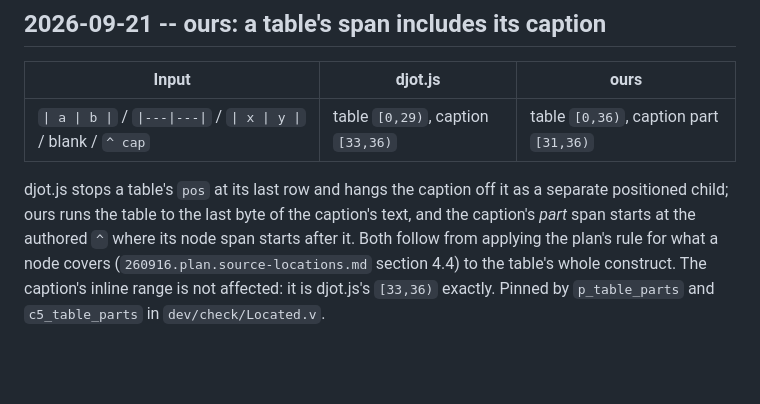
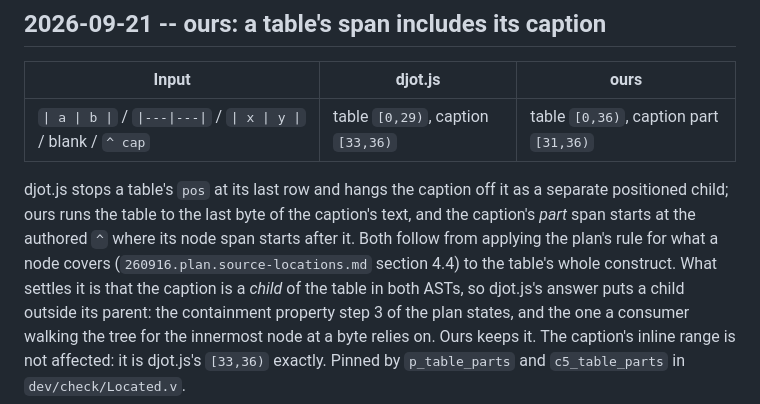
Before and after one commit to hon-gyu/djot.v, a Markdown page: .project/oracle-disagreements.md, the part around the change. Rendered like a GitHub page; blank space fills up the shorter version.

Commit message:
PROJ: say why the table span divergence is decided, not preferred
Ai-disclosure: autonomous

Ai-agent: anthropic/claude-opus-5

```diff
--- a/.project/oracle-disagreements.md
+++ b/.project/oracle-disagreements.md
@@ -1830,6 +1830,10 @@ of the caption's text, and the caption's *part* span starts at the
 authored `^` where its node span starts after it.  Both follow from
 applying the plan's rule for what a node covers
 (`260916.plan.source-locations.md` section 4.4) to the table's whole
-construct.  The caption's inline range is not affected: it is djot.js's
-`[33,36)` exactly.  Pinned by `p_table_parts` and `c5_table_parts` in
+construct.  What settles it is that the caption is a *child* of the
+table in both ASTs, so djot.js's answer puts a child outside its
+parent: the containment property step 3 of the plan states, and the one
+a consumer walking the tree for the innermost node at a byte relies on.
+Ours keeps it.  The caption's inline range is not affected: it is
+djot.js's `[33,36)` exactly.  Pinned by `p_table_parts` and `c5_table_parts` in
 `dev/check/Located.v`.
```
